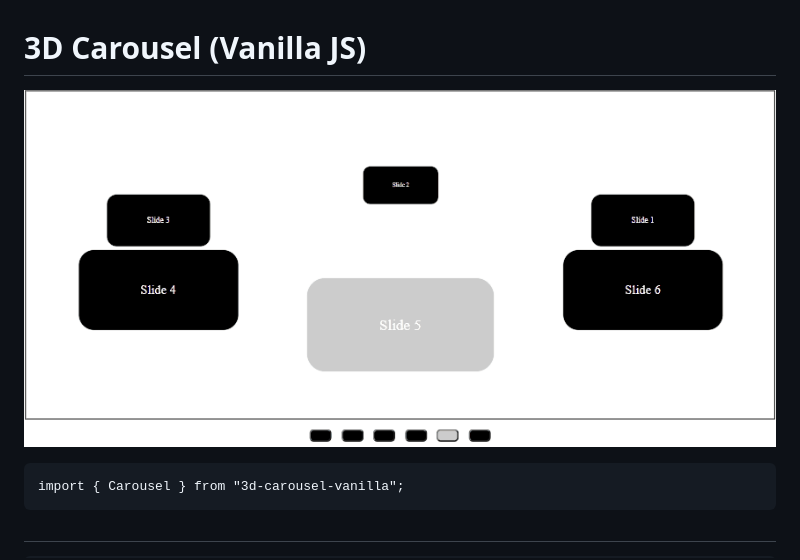
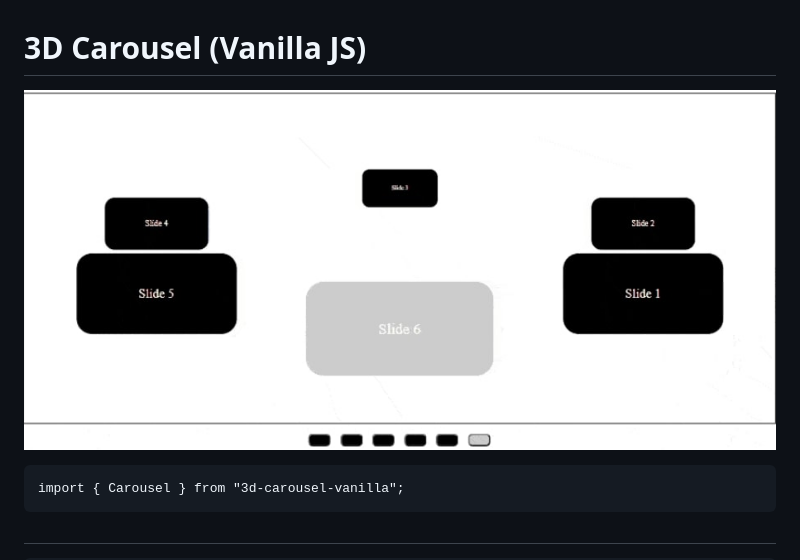
Before and after one commit to DmytroKravchuk/3Dcarousel, a Markdown page: readme.md, the part around the change. GitHub-like rendering; pictures changed too: assets/preview.gif (deleted), assets/preview.jpg (added).

Commit message:
optimized preview

```diff
--- a/readme.md
+++ b/readme.md
@@ -1,6 +1,6 @@
 # 3D Carousel (Vanilla JS)
 
-![preview](https://github.com/DmytroKravchuk/3Dcarousel/blob/master/assets/preview.gif?raw=true)
+![preview](https://github.com/DmytroKravchuk/3Dcarousel/blob/master/assets/preview.jpg?raw=true)
 
     import { Carousel } from "3d-carousel-vanilla";
 #
```
Also changed, not shown: 1 other file.
